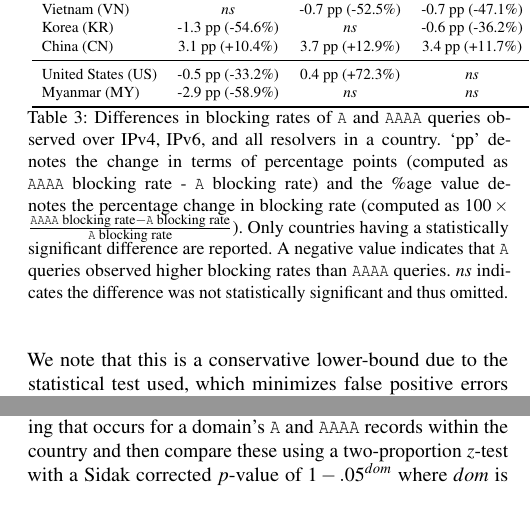
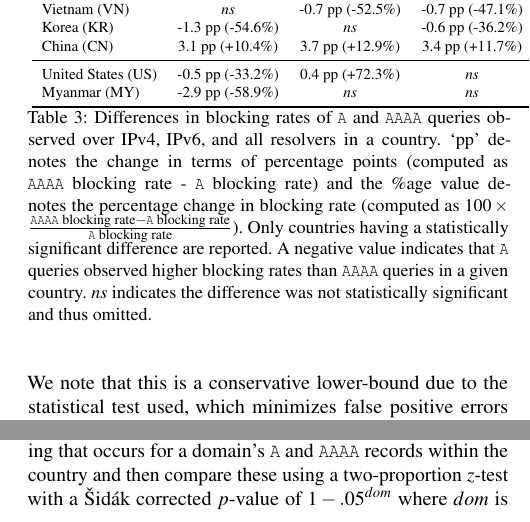
Before and after one commit to timartiny/v4vsv6, a LaTeX paper (paper/main.tex, which reads paper/resources.tex): two parts of the columns of pages 7 and 8 of 15, joined at a grey line, cut so that both start at the same text. Compiled offline with pdfLaTeX; a LaTeX package or settings file that is missing is left out.

Commit message:
section 5 pass

```diff
--- a/paper/main.tex
+++ b/paper/main.tex
@@ -106,6 +107,7 @@
 }{\end{enumerate}}
 
 \renewcommand{\footnotesize}{\scriptsize}
+\newcommand{\Sidak}{\v{S}id\'{a}k\ }
 \newcommand{\etc}{etc.}
 \newcommand{\eg}{e.g.,\ }
 \newcommand{\etal}{et al.\xspace}
--- a/paper/resources.tex
+++ b/paper/resources.tex
@@ -61,7 +62,7 @@ A summary of our results are presented in \Cref{tab:resources:countries}.
 handling of {\tt A} and {\tt AAAA} queries?}
 %
 In total, only seven countries showed a statistically significant difference
-in the rate at which {\tt AAAA} and {\tt A} DNS requests were blocked. We note
+in the rate at which {\tt A} and {\tt AAAA} DNS requests were blocked. We note
 that this is a conservative lower-bound due to the statistical test used, which
 minimizes false positive errors at the expense of false negatives.
 %
@@ -122,11 +123,10 @@ anomaly in \Cref{sec:cases}.
   100\times\frac{\text{{\tt AAAA} blocking rate} - \text{{\tt A} blocking rate}}
   {\text{{\tt A} blocking rate}}
   $).
-  Only countries having
-  a statistically significant difference are reported. A negative value
-  indicates that {\tt A} queries observed higher blocking rates than {\tt AAAA}
-  queries. $ns$ indicates the difference was not statistically significant and
-  thus omitted.}
+  Only countries having a statistically significant difference are reported. A
+  negative value indicates that {\tt A} queries observed higher blocking rates
+  than {\tt AAAA} queries in a given country. $ns$ indicates the difference was
+  not statistically significant and thus omitted.}
   \label{tab:resources:countries}
 \end{table}
 
@@ -300,8 +302,8 @@ queries.
 We continue using our statistical approach for identifying differences within
 a country. We measure the ratio of blocking that occurs for a domain's {\tt A}
 and {\tt AAAA} records within the country and then compare these using
-a two-proportion $z$-test with a Sidak corrected $p$-value of $1-.05^{dom}$
-where $dom$ is the total number of tested domains (717). We only label the
+a two-proportion $z$-test with a \Sidak corrected $p$-value of $1-.05^{dom}$
+where $dom$ is the total number of tested domains (714). We only label the
 behavior of a censor with regards to a domain as different over {\tt A} and
 {\tt AAAA} queries if the $z$-test finds the difference to be statistically
 significant. Once again, we do this to err on the side of caution in order to
```
Also changed, not shown: paper/main.tex (1 more changed lines), paper/resources.tex (47 more changed lines).
